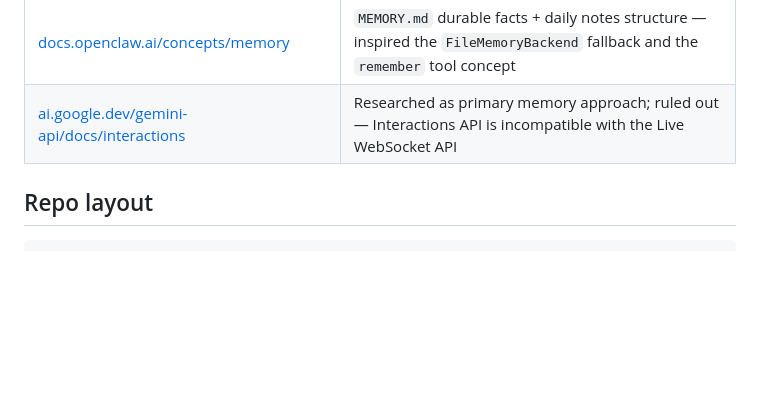
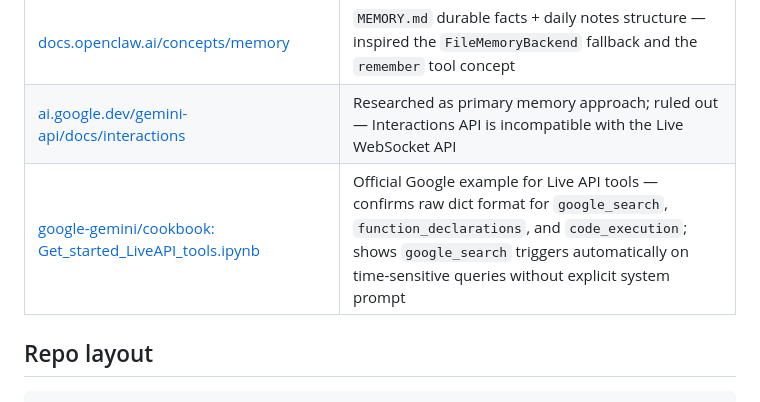
Before and after one commit to n0012/reachy_mini_conversation_app, a Markdown page: reachy_mini_conversation_app/docs/PLAN.md, the part around the change. GitHub-like rendering; blank space fills up the shorter version.

Commit message:
docs: add Gemini Live API tools cookbook to sources

```diff
--- a/reachy_mini_conversation_app/docs/PLAN.md
+++ b/reachy_mini_conversation_app/docs/PLAN.md
@@ -12,6 +12,7 @@ Fork of [`pollen-robotics/reachy_mini_conversation_app`](https://huggingface.co/
 | [philschmid.de/gemini-with-memory](https://www.philschmid.de/gemini-with-memory) | Semantic fact extraction vs transcript storage — informed the decision to store extracted facts, not raw logs |
 | [docs.openclaw.ai/concepts/memory](https://docs.openclaw.ai/concepts/memory) | `MEMORY.md` durable facts + daily notes structure — inspired the `FileMemoryBackend` fallback and the `remember` tool concept |
 | [ai.google.dev/gemini-api/docs/interactions](https://ai.google.dev/gemini-api/docs/interactions) | Researched as primary memory approach; ruled out — Interactions API is incompatible with the Live WebSocket API |
+| [google-gemini/cookbook: Get_started_LiveAPI_tools.ipynb](https://github.com/google-gemini/cookbook/blob/main/quickstarts/Get_started_LiveAPI_tools.ipynb) | Official Google example for Live API tools — confirms raw dict format for `google_search`, `function_declarations`, and `code_execution`; shows `google_search` triggers automatically on time-sensitive queries without explicit system prompt |
 
 ## Repo layout
 
```
